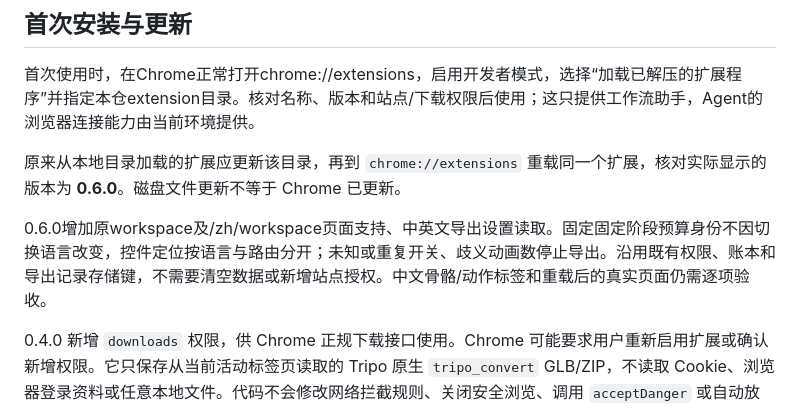
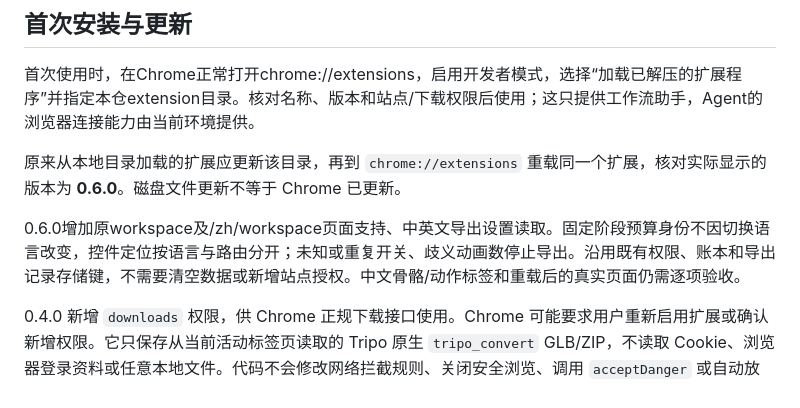
Before and after one commit to Evilom/tripo-studio-pipeline, a Markdown page: extension/README.md, the part around the change. Rendered like a GitHub page.

Commit message:
docs: 校正文档中的阶段身份说明

```diff
--- a/extension/README.md
+++ b/extension/README.md
@@ -8,7 +8,7 @@ MV3 扩展，使用当前已登录的 Chrome 标签页。不会启动浏览器
 
 原来从本地目录加载的扩展应更新该目录，再到 `chrome://extensions` 重载同一个扩展，核对实际显示的版本为 **0.6.0**。磁盘文件更新不等于 Chrome 已更新。
 
-0.6.0增加原workspace及/zh/workspace页面支持、中英文导出设置读取。固定固定阶段预算身份不因切换语言改变，控件定位按语言与路由分开；未知或重复开关、歧义动画数停止导出。沿用既有权限、账本和导出记录存储键，不需要清空数据或新增站点授权。中文骨骼/动作标签和重载后的真实页面仍需逐项验收。
+0.6.0增加原workspace及/zh/workspace页面支持、中英文导出设置读取。固定阶段预算身份不因切换语言改变，控件定位按语言与路由分开；未知或重复开关、歧义动画数停止导出。沿用既有权限、账本和导出记录存储键，不需要清空数据或新增站点授权。中文骨骼/动作标签和重载后的真实页面仍需逐项验收。
 
 0.4.0 新增 `downloads` 权限，供 Chrome 正规下载接口使用。Chrome 可能要求用户重新启用扩展或确认新增权限。它只保存从当前活动标签页读取的 Tripo 原生 `tripo_convert` GLB/ZIP，不读取 Cookie、浏览器登录资料或任意本地文件。代码不会修改网络拦截规则、关闭安全浏览、调用 `acceptDanger` 或自动放行危险文件。
 
```
